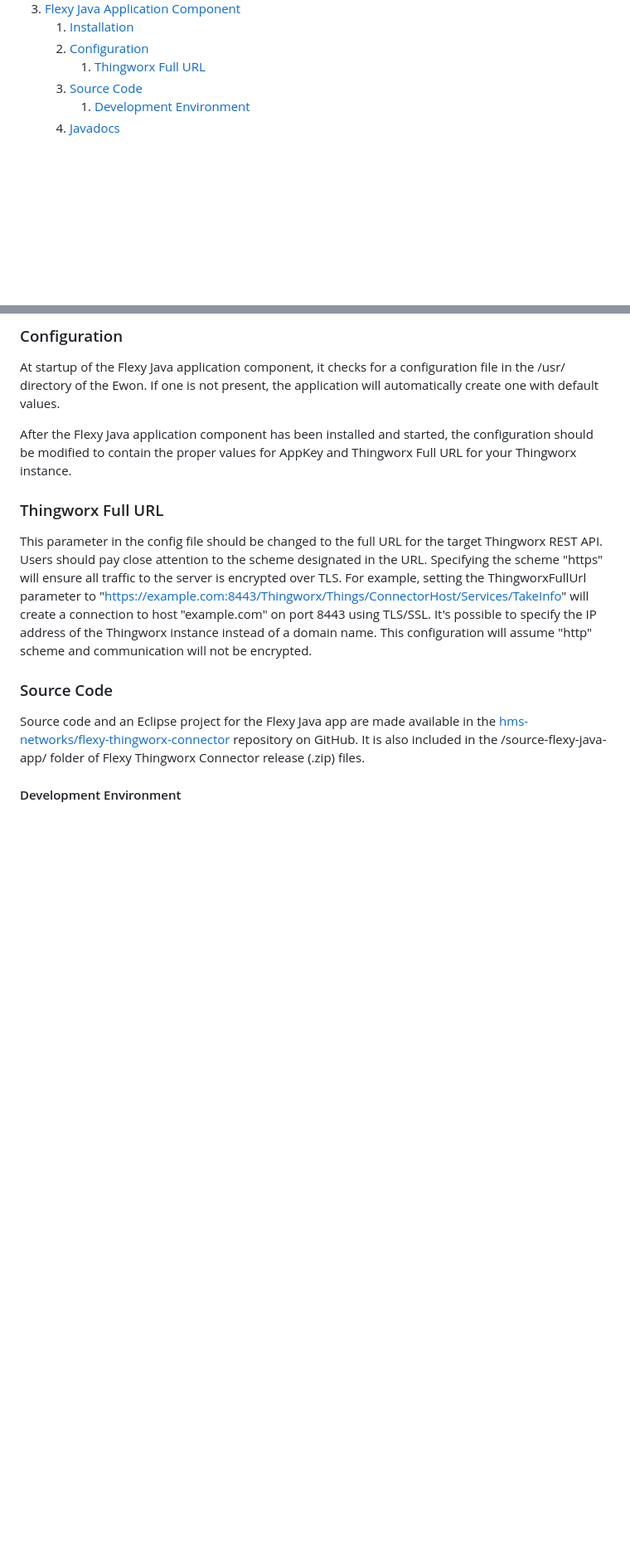
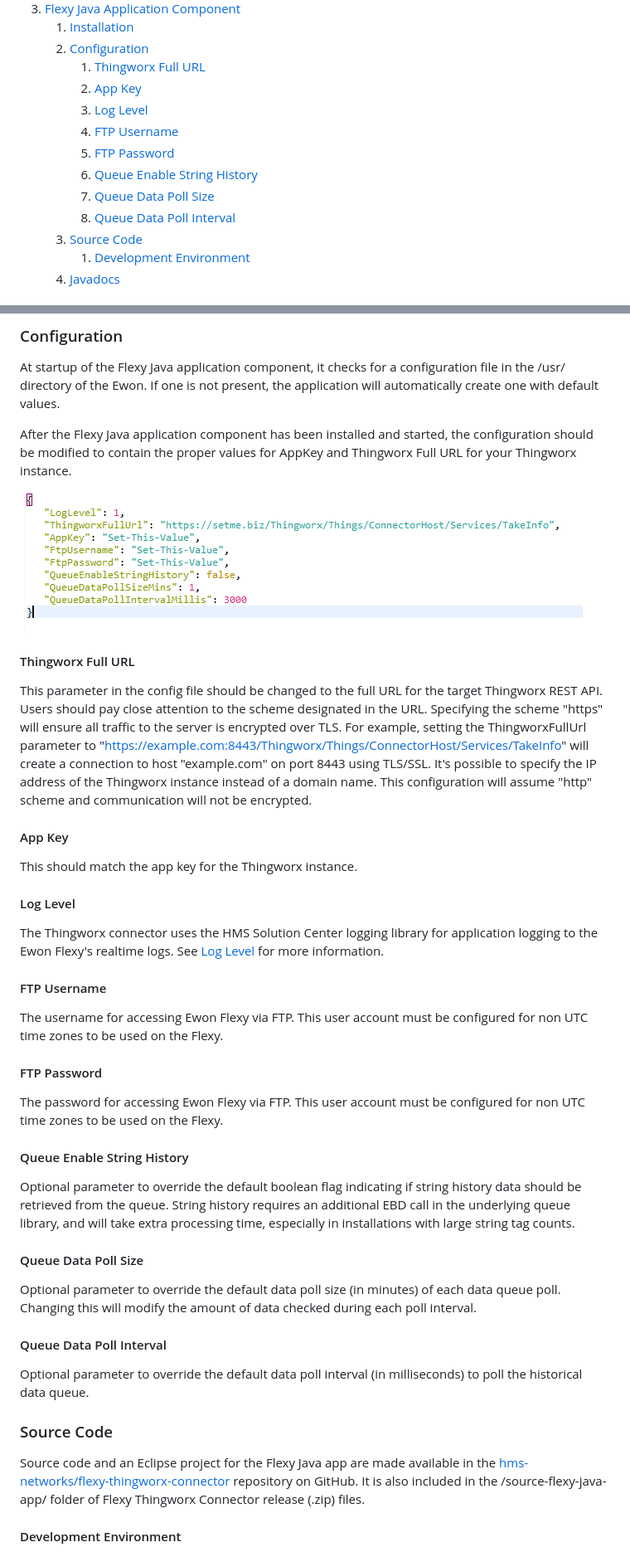
Before and after one commit to hms-networks/flexy-thingworx-connector, a Markdown page: README.md, 2 parts joined by grey strips. Shown: that part at 83% size. Drawn GitHub-style; pictures changed too: images/ExampleConfig.PNG (added); blank space fills up the shorter version.

Commit message:
README update Added image of configuration for use in readme.

```diff
--- a/README.md
+++ b/README.md
@@ -19,6 +19,13 @@ There are two components that make up the Ewon Thingworx Connector, a Thingworx
    1. [Installation](#installation)
    2. [Configuration](#configuration)
       1. [Thingworx Full URL](#thingworx-full-url)
+      2. [App Key](#app-key)
+      3. [Log Level](#log-level)
+      4. [FTP Username](#ftp-username)
+      5. [FTP Password](#ftp-password)
+      6. [Queue Enable String History](#queue-enable-string-history)
+      7. [Queue Data Poll Size](#queue-data-poll-size)
+      8. [Queue Data Poll Interval](#queue-data-poll-interval)
    3. [Source Code](#source-code)
       1. [Development Environment](#development-environment)
    4. [Javadocs](#javadocs)
@@ -209,8 +216,32 @@ Those files are located in the /built-flexy-java-app/ directory of the release z
 At startup of the Flexy Java application component, it checks for a configuration file in the /usr/ directory of the Ewon. If one is not present, the application will automatically create one with default values.
 
 After the Flexy Java application component has been installed and started, the configuration should be modified to contain the proper values for AppKey and Thingworx Full URL for your Thingworx instance.
-### Thingworx Full URL
+
+![Configuration Example](https://github.com/hms-networks/flexy-thingworx-connector/blob/local-write-back/images/ExampleConfig.PNG?raw=true)
+
+#### Thingworx Full URL
 This parameter in the config file should be changed to the full URL for the target Thingworx REST API. Users should pay close attention to the scheme designated in the URL. Specifying the scheme "https" will ensure all traffic to the server is encrypted over TLS. For example, setting the ThingworxFullUrl parameter to "https://example.com:8443/Thingworx/Things/ConnectorHost/Services/TakeInfo" will create a connection to host "example.com" on port 8443 using TLS/SSL. It's possible to specify the IP address of the Thingworx instance instead of a domain name. This configuration will assume "http" scheme and communication will not be encrypted.
+
+#### App Key
+This should match the app key for the Thingworx instance.
+
+#### Log Level
+The Thingworx connector uses the HMS Solution Center logging library for application logging to the Ewon Flexy's realtime logs. See [Log Level](https://github.com/hms-networks/sc-flexy-logger-lib#log-level) for more information.
+
+#### FTP Username
+The username for accessing Ewon Flexy via FTP. This user account must be configured for non UTC time zones to be used on the Flexy.
+
+#### FTP Password
+The password for accessing Ewon Flexy via FTP. This user account must be configured for non UTC time zones to be used on the Flexy.
+
+#### Queue Enable String History
+Optional parameter to override the default boolean flag indicating if string history data should be retrieved from the queue. String history requires an additional EBD call in the underlying queue library, and will take extra processing time, especially in installations with large string tag counts.
+
+#### Queue Data Poll Size
+Optional parameter to override the default data poll size (in minutes) of each data queue poll. Changing this will modify the amount of data checked during each poll interval.
+
+#### Queue Data Poll Interval
+Optional parameter to override the default data poll interval (in milliseconds) to poll the historical data queue.
 
 ### Source Code
 Source code and an Eclipse project for the Flexy Java app are made available in the [hms-networks/flexy-thingworx-connector](https://github.com/hms-networks/flexy-thingworx-connector) repository on GitHub. It is also included in the /source-flexy-java-app/ folder of Flexy Thingworx Connector release \(.zip\) files.
```
